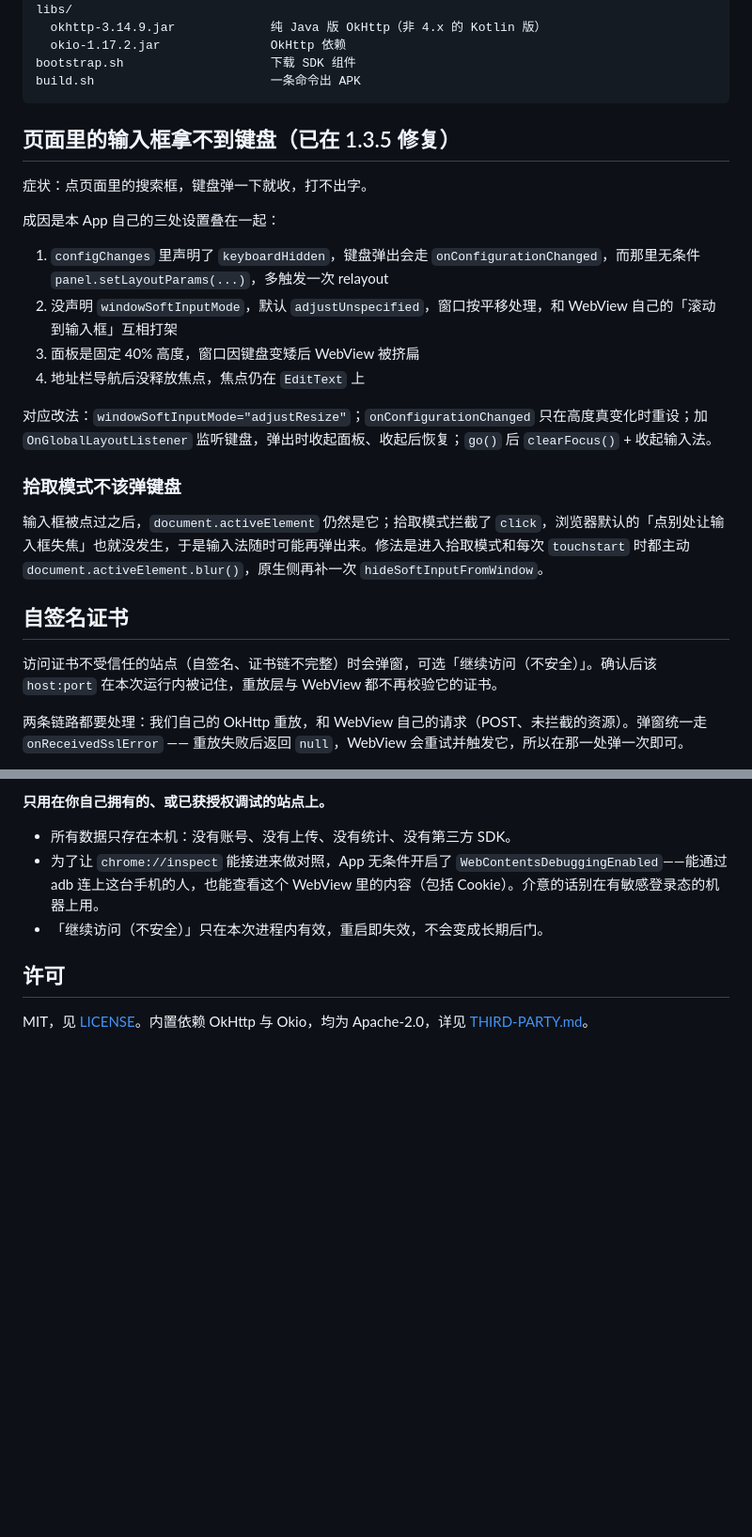
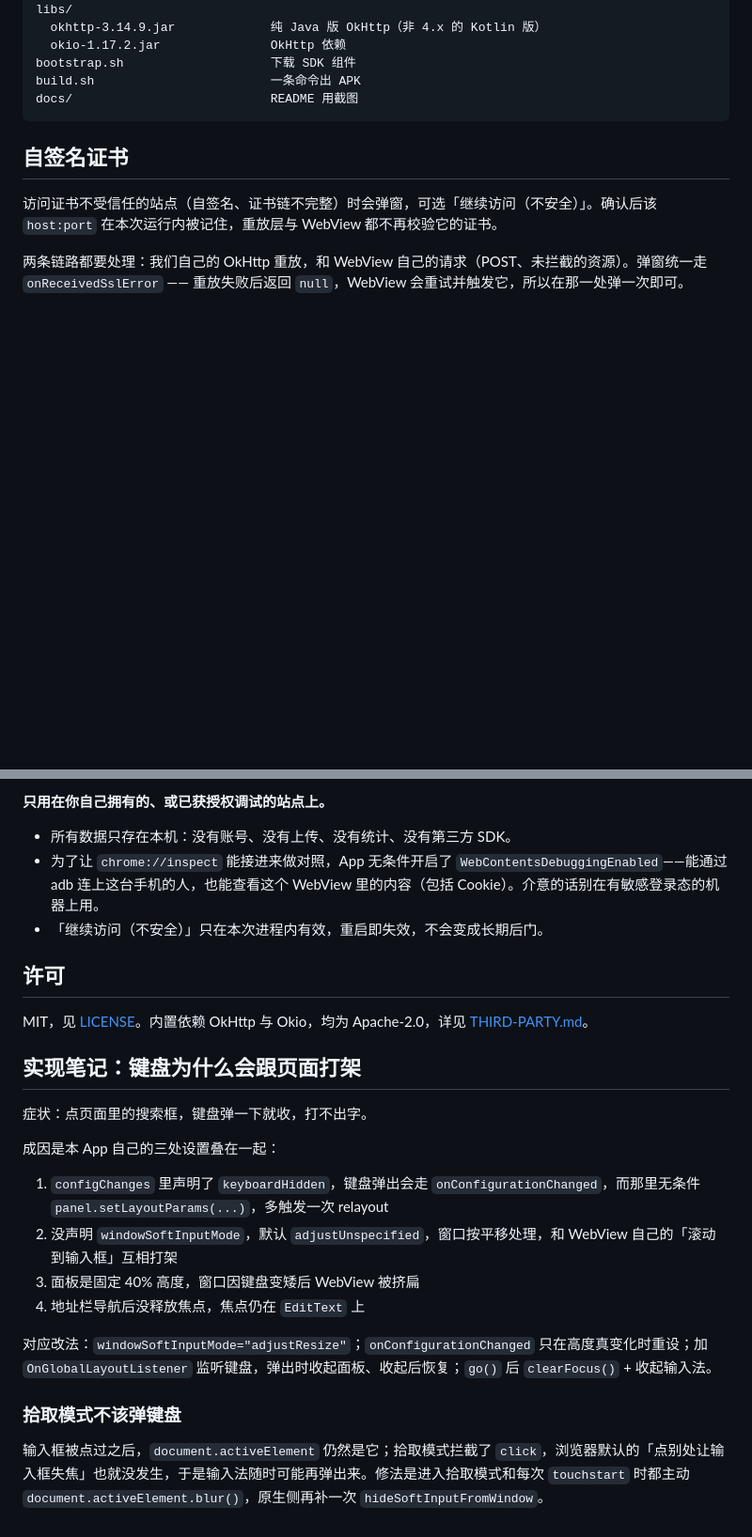
Before and after one commit to hehua04/phoneinspect, a Markdown page: README.md, 2 parts joined by grey strips. Shown at 94% size. Drawn GitHub-style; blank space fills up the shorter version.

````diff
--- a/README.md
+++ b/README.md
@@ -173,24 +185,8 @@ libs/
   okio-1.17.2.jar               OkHttp 依赖
 bootstrap.sh                    下载 SDK 组件
 build.sh                        一条命令出 APK
+docs/                           README 用截图
 ```
-
-## 页面里的输入框拿不到键盘（已在 1.3.5 修复）
-
-症状：点页面里的搜索框，键盘弹一下就收，打不出字。
-
-成因是本 App 自己的三处设置叠在一起：
-
-1. `configChanges` 里声明了 `keyboardHidden`，键盘弹出会走 `onConfigurationChanged`，而那里无条件 `panel.setLayoutParams(...)`，多触发一次 relayout
-2. 没声明 `windowSoftInputMode`，默认 `adjustUnspecified`，窗口按平移处理，和 WebView 自己的「滚动到输入框」互相打架
-3. 面板是固定 40% 高度，窗口因键盘变矮后 WebView 被挤扁
-4. 地址栏导航后没释放焦点，焦点仍在 `EditText` 上
-
-对应改法：`windowSoftInputMode="adjustResize"`；`onConfigurationChanged` 只在高度真变化时重设；加 `OnGlobalLayoutListener` 监听键盘，弹出时收起面板、收起后恢复；`go()` 后 `clearFocus()` + 收起输入法。
-
-### 拾取模式不该弹键盘
-
-输入框被点过之后，`document.activeElement` 仍然是它；拾取模式拦截了 `click`，浏览器默认的「点别处让输入框失焦」也就没发生，于是输入法随时可能再弹出来。修法是进入拾取模式和每次 `touchstart` 时都主动 `document.activeElement.blur()`，原生侧再补一次 `hideSoftInputFromWindow`。
 
 ## 自签名证书
 
@@ -213,3 +209,20 @@ build.sh                        一条命令出 APK
 ## 许可
 
 MIT，见 [LICENSE](LICENSE)。内置依赖 OkHttp 与 Okio，均为 Apache-2.0，详见 [THIRD-PARTY.md](THIRD-PARTY.md)。
+
+## 实现笔记：键盘为什么会跟页面打架
+
+症状：点页面里的搜索框，键盘弹一下就收，打不出字。
+
+成因是本 App 自己的三处设置叠在一起：
+
+1. `configChanges` 里声明了 `keyboardHidden`，键盘弹出会走 `onConfigurationChanged`，而那里无条件 `panel.setLayoutParams(...)`，多触发一次 relayout
+2. 没声明 `windowSoftInputMode`，默认 `adjustUnspecified`，窗口按平移处理，和 WebView 自己的「滚动到输入框」互相打架
+3. 面板是固定 40% 高度，窗口因键盘变矮后 WebView 被挤扁
+4. 地址栏导航后没释放焦点，焦点仍在 `EditText` 上
+
+对应改法：`windowSoftInputMode="adjustResize"`；`onConfigurationChanged` 只在高度真变化时重设；加 `OnGlobalLayoutListener` 监听键盘，弹出时收起面板、收起后恢复；`go()` 后 `clearFocus()` + 收起输入法。
+
+### 拾取模式不该弹键盘
+
+输入框被点过之后，`document.activeElement` 仍然是它；拾取模式拦截了 `click`，浏览器默认的「点别处让输入框失焦」也就没发生，于是输入法随时可能再弹出来。修法是进入拾取模式和每次 `touchstart` 时都主动 `document.activeElement.blur()`，原生侧再补一次 `hideSoftInputFromWindow`。
````
Also changed, not shown: other parts of README.md (+23 -11 lines), docs/shot-detail.png (added), docs/shot-filter.png (added), docs/shot-list.png (added), 1 other file.
